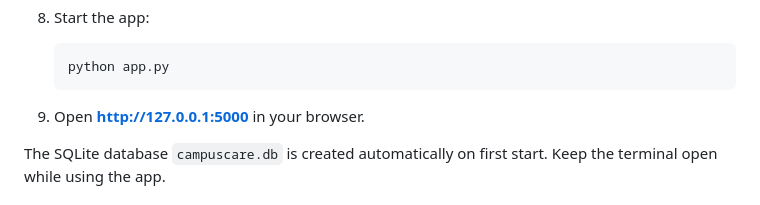
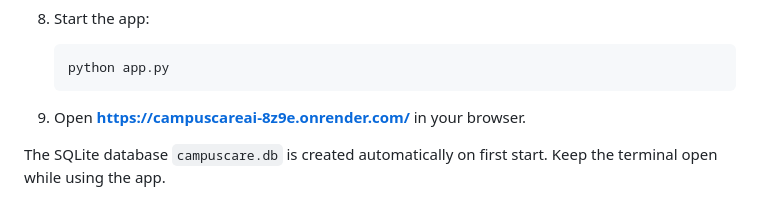
Before and after one commit to hareancodes10/campuscareAI, a Markdown page: README.md, the part around the change. GitHub-like rendering.

Commit message:
Update URL in README for app access

````diff
--- a/README.md
+++ b/README.md
@@ -70,7 +70,7 @@ CampusCare turns plain-language complaints into clearer support tickets, recomme
    python app.py
    ```
 
-9. Open **http://127.0.0.1:5000** in your browser.
+9. Open **https://campuscareai-8z9e.onrender.com/** in your browser.
 
 The SQLite database `campuscare.db` is created automatically on first start. Keep the terminal open while using the app.
 
````
